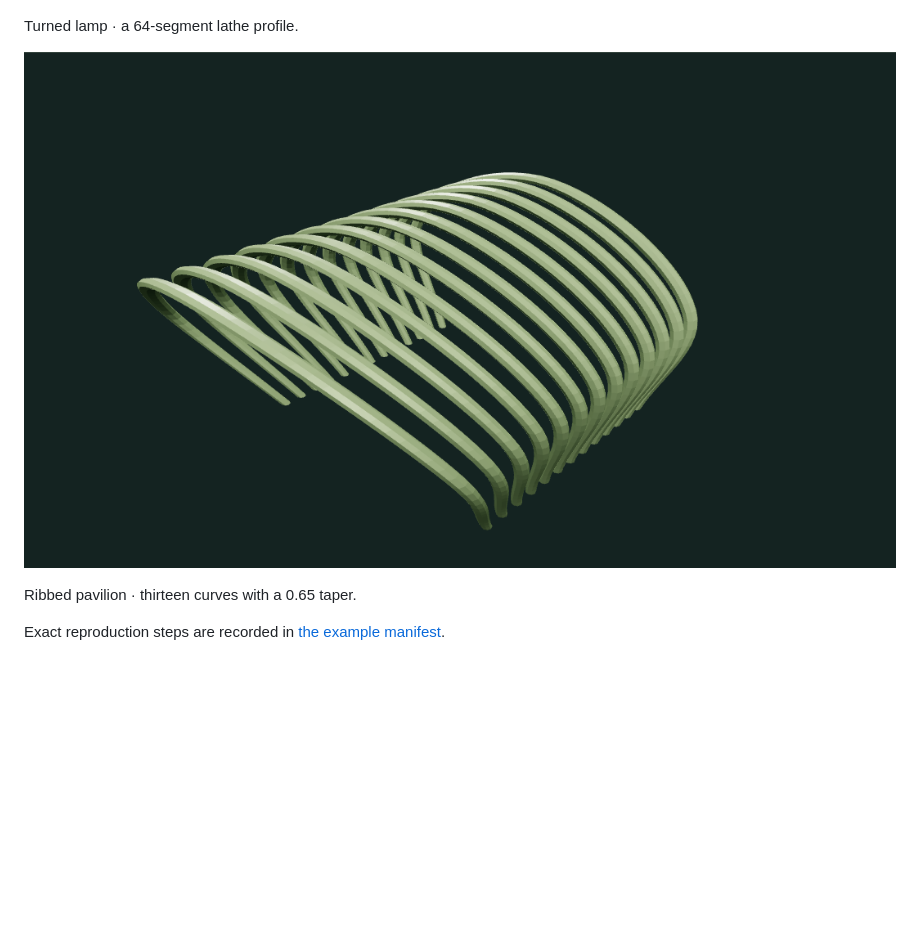
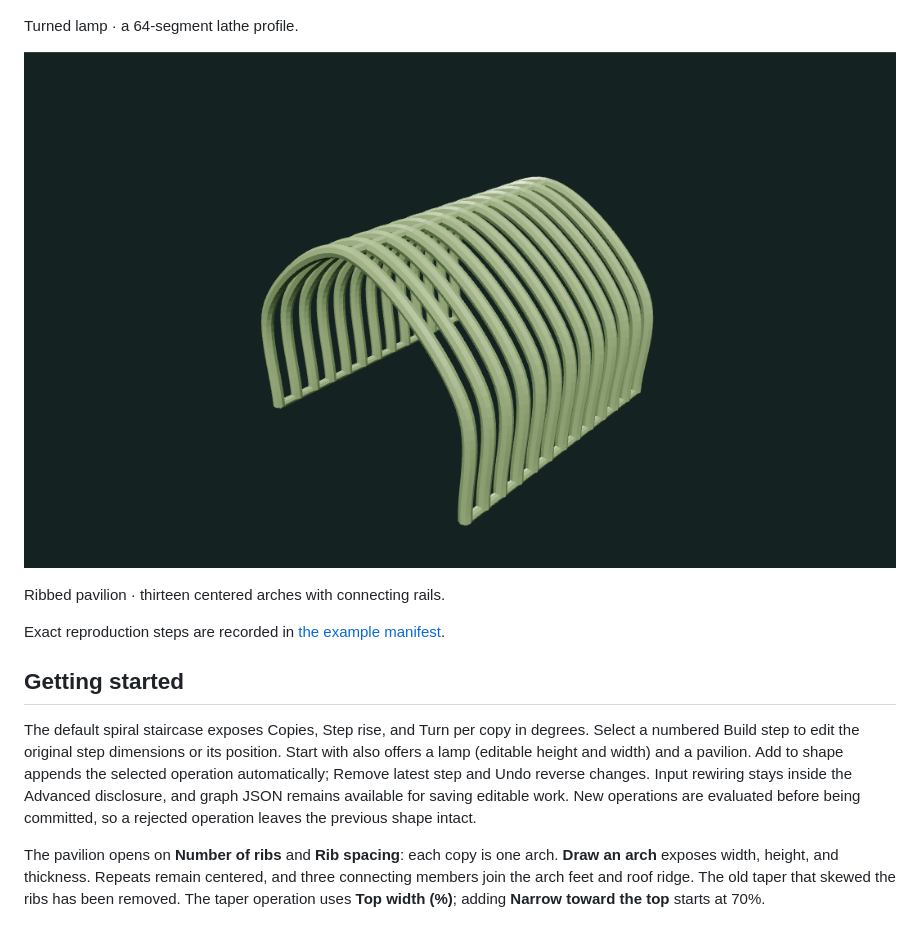
Before and after one commit to Zachshotamartin/ProceduralShapeBuilder, a Markdown page: README.md, the part around the change printed below. Rendered like a GitHub page; pictures changed too: examples/02.png; blank space fills up the shorter version.

```diff
--- a/README.md
+++ b/README.md
@@ -67,4 +67,10 @@ Turned lamp · a 64-segment lathe profile.
 
-Ribbed pavilion · thirteen curves with a 0.65 taper.
+Ribbed pavilion · thirteen centered arches with connecting rails.
 
 Exact reproduction steps are recorded in [the example manifest](examples/manifest.json).
+
+## Getting started
+
+The default spiral staircase exposes Copies, Step rise, and Turn per copy in degrees. Select a numbered Build step to edit the original step dimensions or its position. Start with also offers a lamp (editable height and width) and a pavilion. Add to shape appends the selected operation automatically; Remove latest step and Undo reverse changes. Input rewiring stays inside the Advanced disclosure, and graph JSON remains available for saving editable work. New operations are evaluated before being committed, so a rejected operation leaves the previous shape intact.
+
+The pavilion opens on **Number of ribs** and **Rib spacing**: each copy is one arch. **Draw an arch** exposes width, height, and thickness. Repeats remain centered, and three connecting members join the arch feet and roof ridge. The old taper that skewed the ribs has been removed. The taper operation uses **Top width (%)**; adding **Narrow toward the top** starts at 70%.
```
Also changed, not shown: other parts of README.md (+2 -2 lines), 8 other files.
